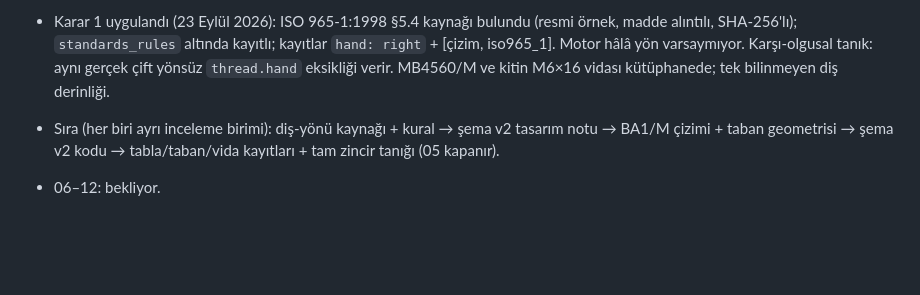
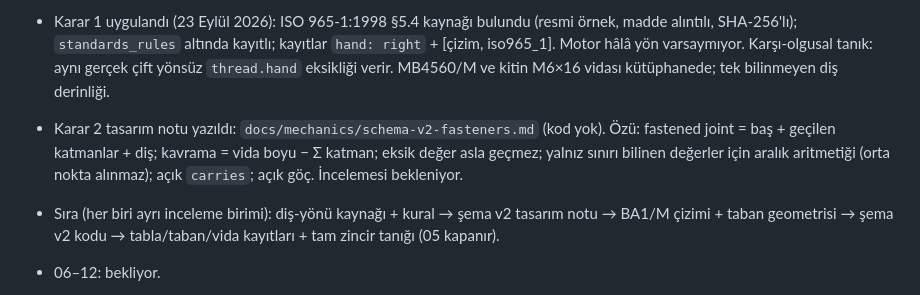
Before and after one commit to emircbngl/blender-optics-simulator, a Markdown page: plans/optomechanical-assembly.md, the part around the change. GitHub-like rendering; blank space fills up the shorter version.

```diff
--- a/plans/optomechanical-assembly.md
+++ b/plans/optomechanical-assembly.md
@@ -169,6 +169,7 @@ Bu bağlantılar araştırma girişidir; ürün bazlı ölçü onayı henüz ver
   2. **Vida yığını:** şema v2'de bağlantı elemanı ("fastened joint") tipi — kavrama = vida boyu − sıkıştırılan kalınlıklar. Önce tasarım notu, sonra kod; v1 kayıtlar açık bir göçle taşınır, sessizce değişmez.
   3. **Taban:** Dress Bench'in görsel ayağı gerçek tabana çevrilecek — yer varsa BA2/M (50×75), dar yerde BA1/M (25×75), kitin yaptığı gibi. BA1/M çizimi aynı onay türüyle okunacak; çakışma denetimi ve ölçüm tanığı ile.
 - Karar 1 uygulandı (23 Eylül 2026): ISO 965-1:1998 §5.4 kaynağı bulundu (resmi örnek, madde alıntılı, SHA-256'lı); `standards_rules` altında kayıtlı; kayıtlar `hand: right` + [çizim, iso965_1]. Motor hâlâ yön varsaymıyor. Karşı-olgusal tanık: aynı gerçek çift yönsüz `thread.hand` eksikliği verir. MB4560/M ve kitin M6×16 vidası kütüphanede; tek bilinmeyen diş derinliği.
+- Karar 2 tasarım notu yazıldı: `docs/mechanics/schema-v2-fasteners.md` (kod yok). Özü: fastened joint = baş + geçilen katmanlar + diş; kavrama = vida boyu − Σ katman; eksik değer asla geçmez; yalnız sınırı bilinen değerler için aralık aritmetiği (orta nokta alınmaz); açık `carries`; açık göç. İncelemesi bekleniyor.
 - Sıra (her biri ayrı inceleme birimi): diş-yönü kaynağı + kural → şema v2 tasarım notu → BA1/M çizimi + taban geometrisi → şema v2 kodu → tabla/taban/vida kayıtları + tam zincir tanığı (05 kapanır).
 - 06–12: bekliyor.
 - V01 ilk teslim: sıfırdan BA2/M, PH50/M, TR50/M ve EO15-866 hedefli dört görsel parça; iki ayna istasyonu, 13 optikli genişletilmiş Mach–Zehnder, iki Cycles still ve beş asset kütüphanesi. Ayrıntılar `docs/mechanics/promo-parts.md`. `promo-asset-reload` PASS (sahne ve beş asset). `promo-new-parts-v2` PASS: altı nominal gövde zarfı, optik iz değişmezliği, BAD=0. İç geometri, toleranslar ve breadboard bağlantıları henüz doğrulanmadı; V01 nihai gerçekçilik kapısı açık. Tüm parçalar yenilenmiş değildir.
```
Also changed, not shown: docs/mechanics/schema-v2-fasteners.md (added, +126 -0 lines).
